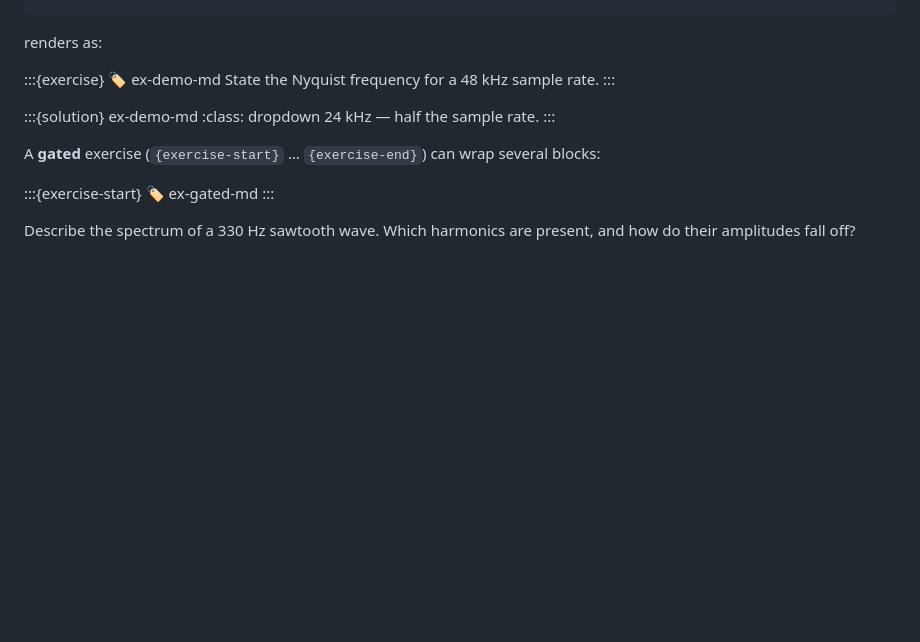
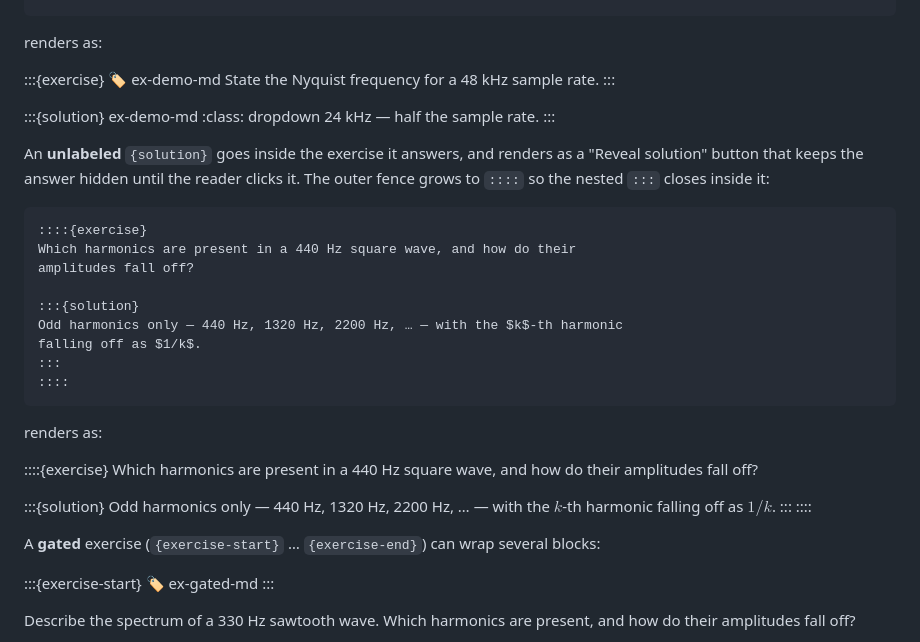
Before and after one commit to chrisdonahue/pcm, a Markdown page: directives/directives-markdown.md, the part around the change. GitHub-like rendering; blank space fills up the shorter version.

Commit message:
Updates exercises

`````diff
--- a/directives/directives-markdown.md
+++ b/directives/directives-markdown.md
@@ -690,6 +690,35 @@ State the Nyquist frequency for a 48 kHz sample rate.
 24 kHz — half the sample rate.
 :::
 
+An **unlabeled** `{solution}` goes inside the exercise it answers, and renders
+as a "Reveal solution" button that keeps the answer hidden until the reader
+clicks it. The outer fence grows to `::::` so the nested `:::` closes inside
+it:
+
+````markdown
+::::{exercise}
+Which harmonics are present in a 440 Hz square wave, and how do their
+amplitudes fall off?
+
+:::{solution}
+Odd harmonics only — 440 Hz, 1320 Hz, 2200 Hz, … — with the $k$-th harmonic
+falling off as $1/k$.
+:::
+::::
+````
+
+renders as:
+
+::::{exercise}
+Which harmonics are present in a 440 Hz square wave, and how do their
+amplitudes fall off?
+
+:::{solution}
+Odd harmonics only — 440 Hz, 1320 Hz, 2200 Hz, … — with the $k$-th harmonic
+falling off as $1/k$.
+:::
+::::
+
 A **gated** exercise (`{exercise-start}` … `{exercise-end}`) can wrap several
 blocks:
 
`````
Also changed, not shown: AGENTS.md (+1 -0 lines).
